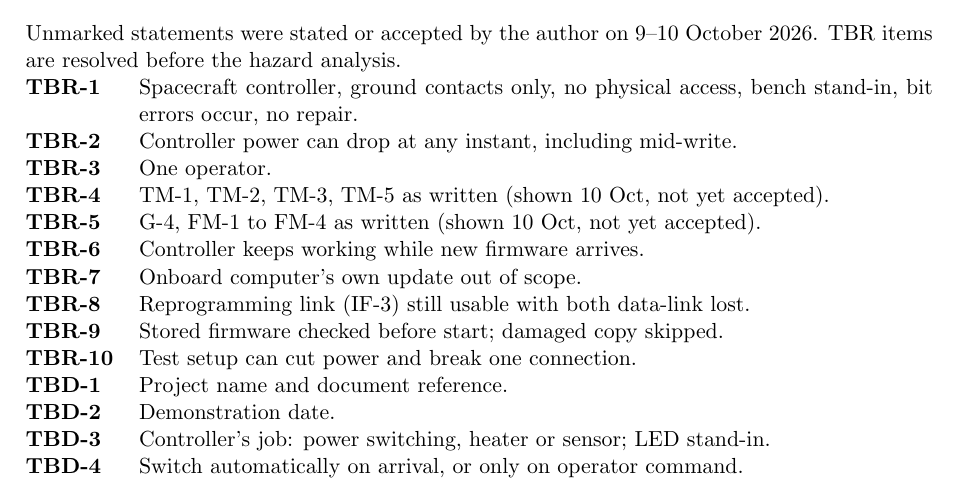
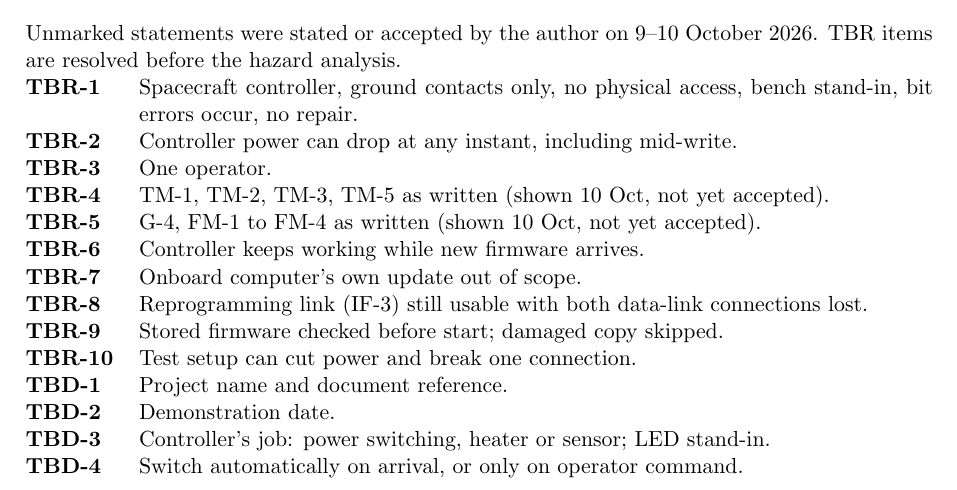
Before and after one commit to Tocki28/fail-safe-in-orbit-reprogramming, a LaTeX document (docs/conops/main.tex): part of page 7 of 8, cut so that both start at the same text. Compiled offline with pdfLaTeX.

Commit message:
ConOps App. C: complete the TBR-8 sentence
Co-Authored-By: Claude Opus 5.5 <noreply@anthropic.com>

```diff
--- a/docs/conops/main.tex
+++ b/docs/conops/main.tex
@@ -442,7 +442,7 @@ Unmarked statements were stated or accepted by the author on 9--10 October
 \tbritem{receive}{Controller keeps working while new firmware arrives.}
 \tbritem{obcupdate}{Onboard computer's own update out of scope.}
 \tbritem{bothlinks}{Reprogramming link (IF-3) still usable with both data-link
-  lost.}
+  connections lost.}
 \tbritem{bitflip}{Stored firmware checked before start; damaged copy skipped.}
 \tbritem{faultinject}{Test setup can cut power and break one connection.}
 \tbditem{ref}{Project name and document reference.}
```
Also changed, not shown: docs/conops/ConOps_Remote-Controller-Fail-Safe-Update_Iss1_Rev0_DRAFT.pdf.
